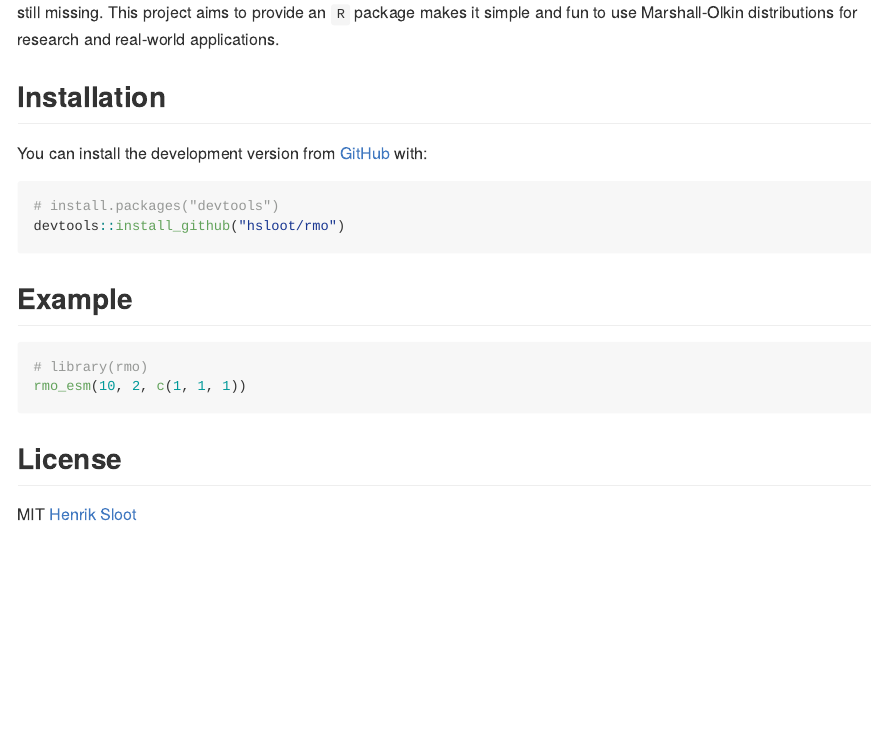
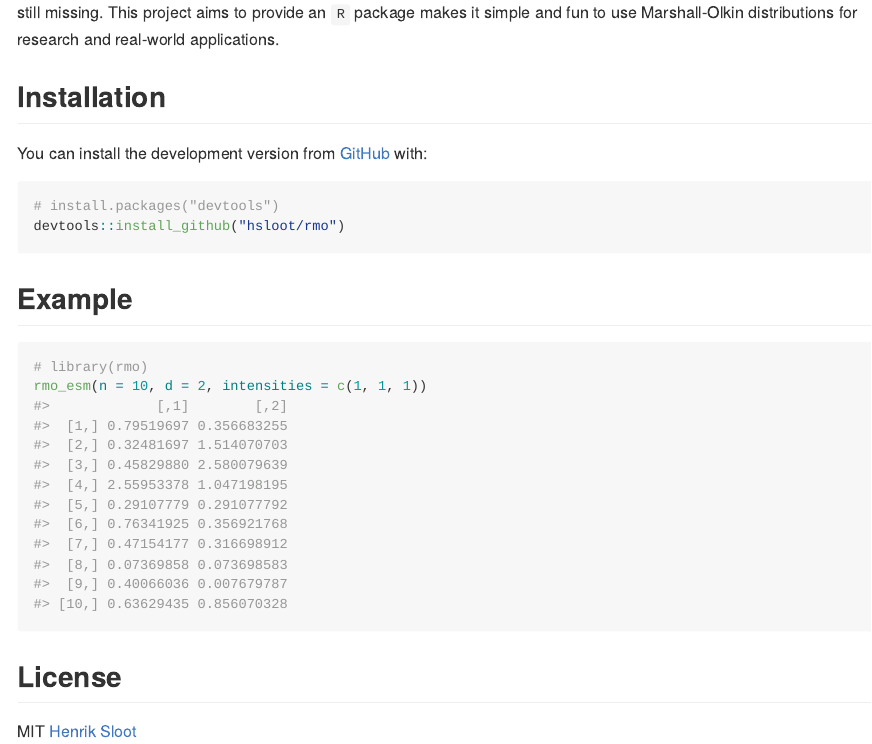
Before and after one commit to hsloot/rmo, an R Markdown document (README.Rmd): the page in a window 1100 px wide, from 250 px down. The pictures show the output file README.md that the author committed with the source, drawn offline in the style of GitHub; badge pictures from the web are left out.

Commit message:
doc: update `README.Rmd`
Changed example such that results in displayed.

````diff
--- a/README.Rmd
+++ b/README.Rmd
@@ -42,9 +43,9 @@ devtools::install_github("hsloot/rmo")
 
 ## Example
 
-``` r
+```{r, include=TRUE}
 # library(rmo)
-rmo_esm(10, 2, c(1, 1, 1))
+rmo_esm(n = 10, d = 2, intensities = c(1, 1, 1))
 ```
 
 ## License
````
Also changed, not shown: README.md, README.Rmd (1 more changed lines).
